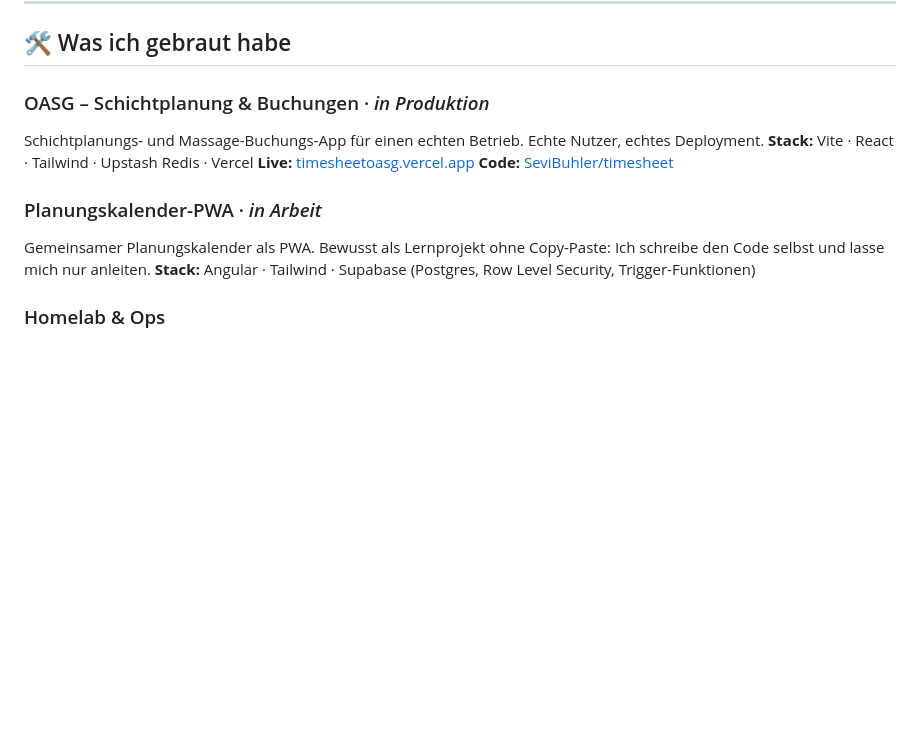
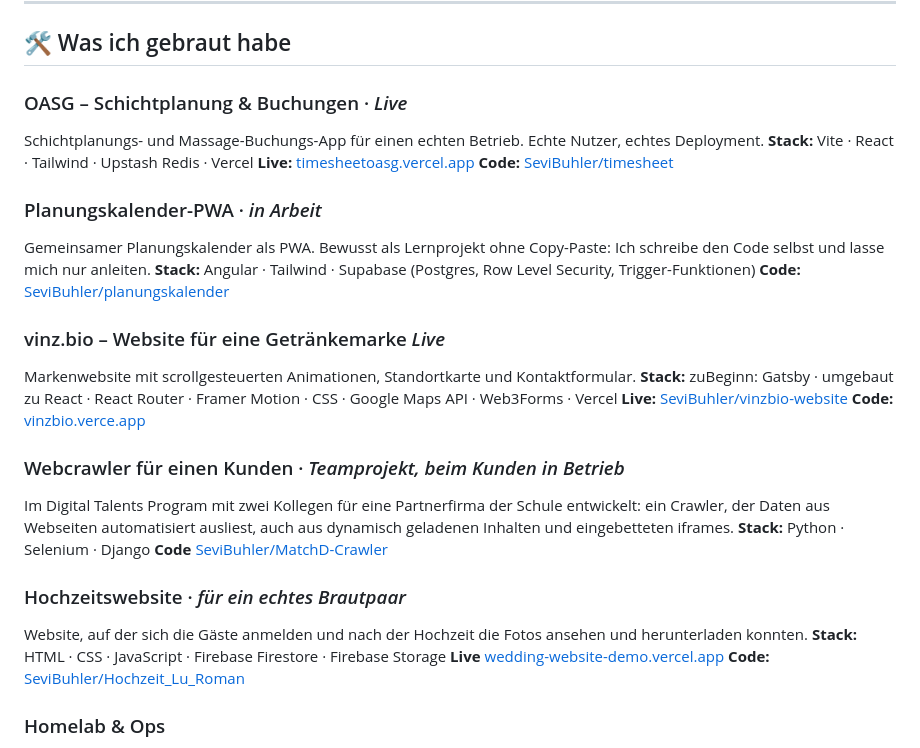
Before and after one commit to SeviBuhler/bewerbung-software-brauerei, a Markdown page: README.md, the part around the change. Drawn GitHub-style; blank space fills up the shorter version.

Commit message:
weitere Softwares geadded

```diff
--- a/README.md
+++ b/README.md
@@ -33,7 +33,7 @@ a11ce55 feat(prod): OASG-App für Schichtplanung & Buchungen live auf Vercel
 
 ## 🛠️ Was ich gebraut habe
 
-### OASG – Schichtplanung & Buchungen · *in Produktion*
+### OASG – Schichtplanung & Buchungen · *Live*
 Schichtplanungs- und Massage-Buchungs-App für einen echten Betrieb. Echte Nutzer, echtes Deployment.
 **Stack:** Vite · React · Tailwind · Upstash Redis · Vercel
 **Live:** [timesheetoasg.vercel.app](https://timesheetoasg.vercel.app)
@@ -42,6 +42,25 @@ Schichtplanungs- und Massage-Buchungs-App für einen echten Betrieb. Echte Nutze
 ### Planungskalender-PWA · *in Arbeit*
 Gemeinsamer Planungskalender als PWA. Bewusst als Lernprojekt ohne Copy-Paste: Ich schreibe den Code selbst und lasse mich nur anleiten.
 **Stack:** Angular · Tailwind · Supabase (Postgres, Row Level Security, Trigger-Funktionen)
+**Code:** [SeviBuhler/planungskalender](https://github.com/SeviBuhler/planungskalender)
+
+### vinz.bio – Website für eine Getränkemarke *Live*
+Markenwebsite mit scrollgesteuerten Animationen, Standortkarte und Kontaktformular.
+**Stack:** zuBeginn: Gatsby · umgebaut zu React · React Router · Framer Motion · CSS · Google Maps API · Web3Forms · Vercel
+**Live:** [SeviBuhler/vinzbio-website](https://github.com/SeviBuhler/vinzbio-website)
+**Code:** [vinzbio.verce.app](https://vinzbio.vercel.app/home)
+
+### Webcrawler für einen Kunden · *Teamprojekt, beim Kunden in Betrieb*
+Im Digital Talents Program mit zwei Kollegen für eine Partnerfirma der Schule entwickelt:
+ein Crawler, der Daten aus Webseiten automatisiert ausliest, auch aus dynamisch geladenen Inhalten und eingebetteten iframes.
+**Stack:** Python · Selenium · Django
+**Code** [SeviBuhler/MatchD-Crawler](https://github.com/SeviBuhler/MatchD-Crawler)
+
+### Hochzeitswebsite · *für ein echtes Brautpaar*
+Website, auf der sich die Gäste anmelden und nach der Hochzeit die Fotos ansehen und herunterladen konnten.
+**Stack:** HTML · CSS · JavaScript · Firebase Firestore · Firebase Storage
+**Live** [wedding-website-demo.vercel.app](https://wedding-website-demo.vercel.app/)
+**Code:** [SeviBuhler/Hochzeit_Lu_Roman](https://github.com/SeviBuhler/Hochzeit_Lu_Roman)
 
 ### Homelab & Ops
 HPE ProLiant ML350 mit Proxmox VE, RAID 1, VMs, Fernzugriff per Tailscale, dazu ein Synology NAS. Darauf läuft u. a. ein Claude-gestützter Monitoring-Agent für meinen Trading-Bot – absichtlich **nur lesend**.
```
